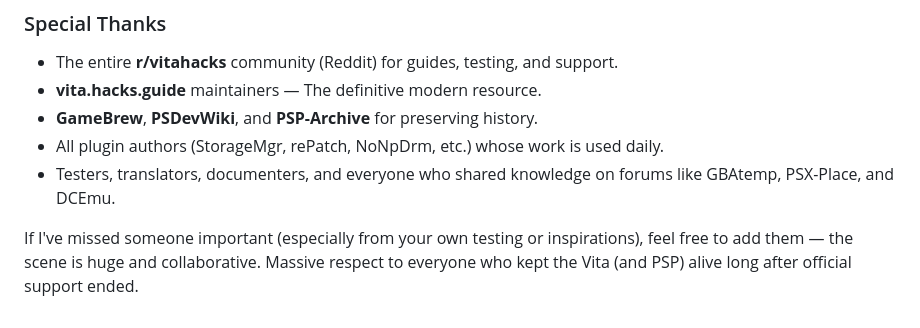
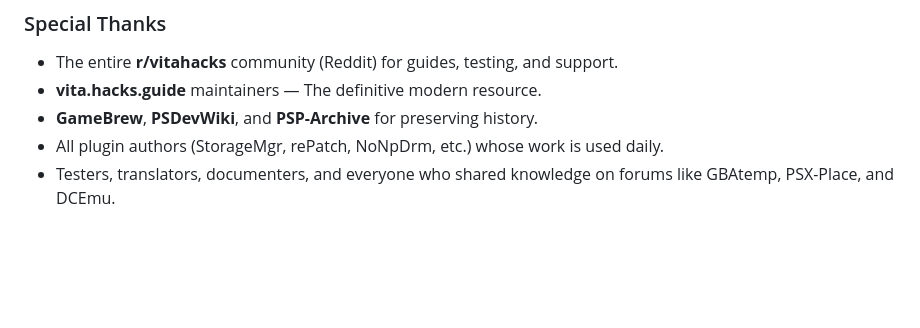
Before and after one commit to DrinkingSubset/PS-Vita-Recovery-Menu-Project, a Markdown page: README.md, the part around the change. Drawn GitHub-style; blank space fills up the shorter version.

```diff
--- a/README.md
+++ b/README.md
@@ -309,5 +309,3 @@ The Vita scene built on PSP foundations with deep reversing and safe, persistent
 - **GameBrew**, **PSDevWiki**, and **PSP-Archive** for preserving history.
 - All plugin authors (StorageMgr, rePatch, NoNpDrm, etc.) whose work is used daily.
 - Testers, translators, documenters, and everyone who shared knowledge on forums like GBAtemp, PSX-Place, and DCEmu.
-
-If I've missed someone important (especially from your own testing or inspirations), feel free to add them — the scene is huge and collaborative. Massive respect to everyone who kept the Vita (and PSP) alive long after official support ended.
```
